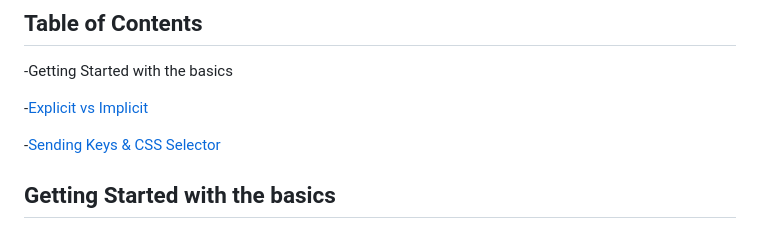
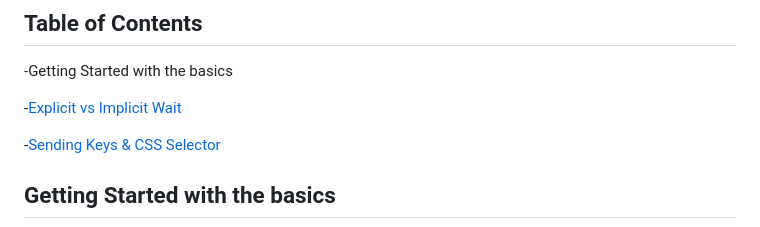
Before and after one commit to Razvan03/Selenium-Basics---Web-Scraping-Bots-Browser-Automation-Testing, a Markdown page: README.md, the part around the change. Drawn GitHub-style.

```diff
--- a/README.md
+++ b/README.md
@@ -19,7 +19,7 @@ Only the first digits before the first '.' need to match:
 
 -Getting Started with the basics
 
--[Explicit vs Implicit](https://github.com/Razvan03/Selenium-Basics---Web-Scraping-Bots-Browser-Automation-Testing/tree/main/Selenium_Basics_1)
+-[Explicit vs Implicit Wait](https://github.com/Razvan03/Selenium-Basics---Web-Scraping-Bots-Browser-Automation-Testing/tree/main/Selenium_Basics_1)
 
 -[Sending Keys & CSS Selector](https://github.com/Razvan03/Selenium-Basics---Web-Scraping-Bots-Browser-Automation-Testing/tree/main/Basic_Form_Test_2)
 
```
